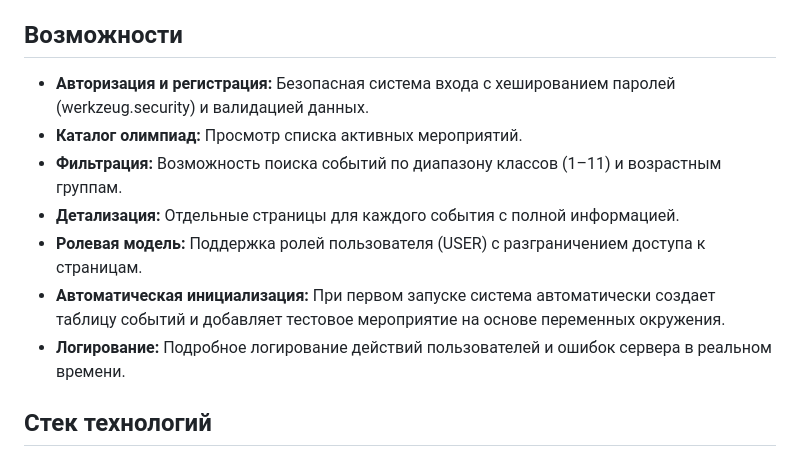
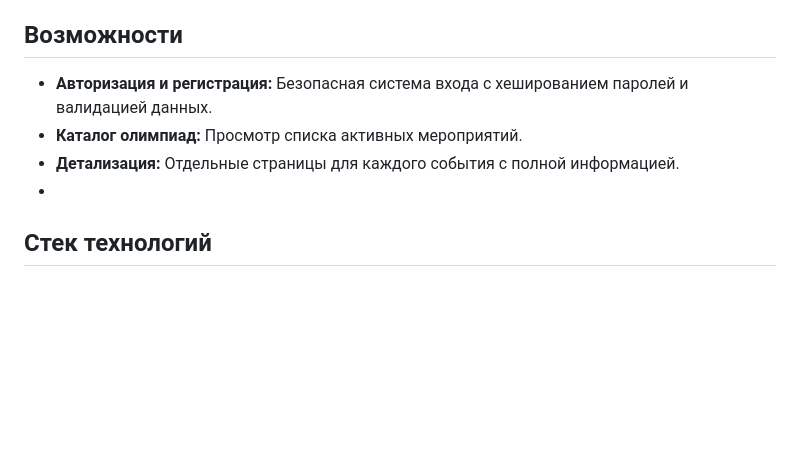
Before and after one commit to SHAMBALENOK/Papaya, a Markdown page: README.md, the part around the change. GitHub-like rendering; blank space fills up the shorter version.

Commit message:
v0.4.2.5.4.5
Update README.md

```diff
--- a/README.md
+++ b/README.md
@@ -10,14 +10,10 @@ Papaya — это веб-сервис для школьников, где соб
 
 ## Возможности
 
-- **Авторизация и регистрация:** Безопасная система входа с хешированием паролей (werkzeug.security) и валидацией данных.
+- **Авторизация и регистрация:** Безопасная система входа с хешированием паролей и валидацией данных.
 - **Каталог олимпиад:** Просмотр списка активных мероприятий.
-- **Фильтрация:** Возможность поиска событий по диапазону классов (1–11) и возрастным группам.
 - **Детализация:** Отдельные страницы для каждого события с полной информацией.
-- **Ролевая модель:** Поддержка ролей пользователя (USER) с разграничением доступа к страницам.
-- **Автоматическая инициализация:** При первом запуске система автоматически создает таблицу событий и добавляет тестовое мероприятие на основе переменных окружения.
-- **Логирование:** Подробное логирование действий пользователей и ошибок сервера в реальном времени.
-
+-
 ## Стек технологий
 
 - **Backend:** Python, Flask, Flask-Login
```
